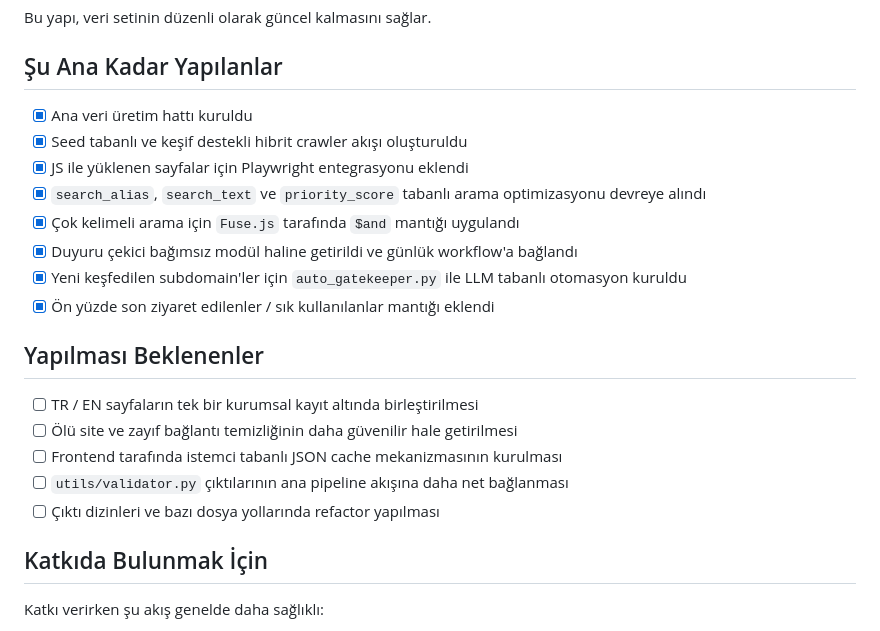
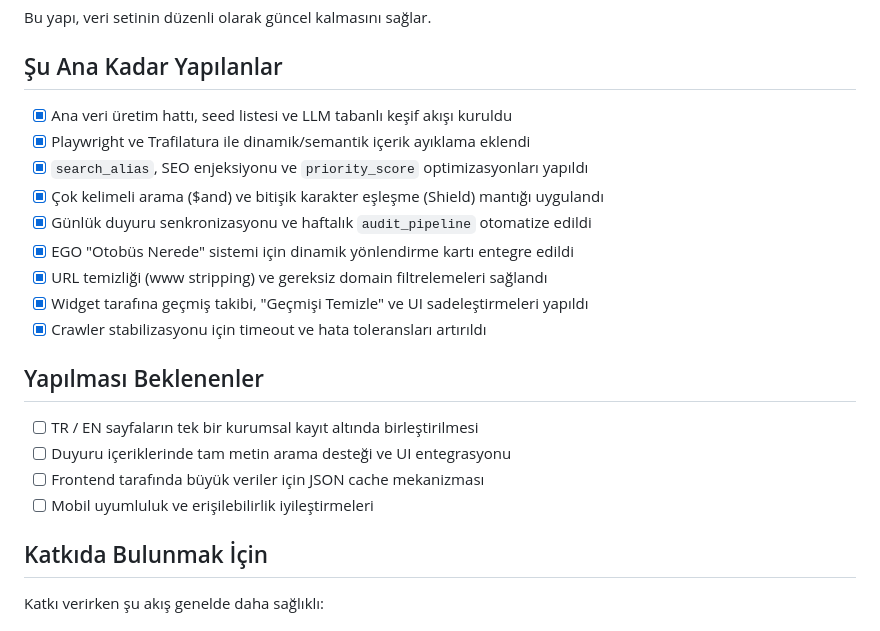
Before and after one commit to Kutsukey/hubul-search, a Markdown page: README.md, the part around the change. Rendered like a GitHub page.

Commit message:
docs: update project roadmap and implementation status

```diff
--- a/README.md
+++ b/README.md
@@ -171,22 +171,22 @@ Bu yapı, veri setinin düzenli olarak güncel kalmasını sağlar.
 
 ## Şu Ana Kadar Yapılanlar
 
-- [x] Ana veri üretim hattı kuruldu
-- [x] Seed tabanlı ve keşif destekli hibrit crawler akışı oluşturuldu
-- [x] JS ile yüklenen sayfalar için Playwright entegrasyonu eklendi
-- [x] `search_alias`, `search_text` ve `priority_score` tabanlı arama optimizasyonu devreye alındı
-- [x] Çok kelimeli arama için `Fuse.js` tarafında `$and` mantığı uygulandı
-- [x] Duyuru çekici bağımsız modül haline getirildi ve günlük workflow'a bağlandı
-- [x] Yeni keşfedilen subdomain'ler için `auto_gatekeeper.py` ile LLM tabanlı otomasyon kuruldu
-- [x] Ön yüzde son ziyaret edilenler / sık kullanılanlar mantığı eklendi
+- [x] Ana veri üretim hattı, seed listesi ve LLM tabanlı keşif akışı kuruldu
+- [x] Playwright ve Trafilatura ile dinamik/semantik içerik ayıklama eklendi
+- [x] `search_alias`, SEO enjeksiyonu ve `priority_score` optimizasyonları yapıldı
+- [x] Çok kelimeli arama ($and) ve bitişik karakter eşleşme (Shield) mantığı uygulandı
+- [x] Günlük duyuru senkronizasyonu ve haftalık `audit_pipeline` otomatize edildi
+- [x] EGO "Otobüs Nerede" sistemi için dinamik yönlendirme kartı entegre edildi
+- [x] URL temizliği (www stripping) ve gereksiz domain filtrelemeleri sağlandı
+- [x] Widget tarafına geçmiş takibi, "Geçmişi Temizle" ve UI sadeleştirmeleri yapıldı
+- [x] Crawler stabilizasyonu için timeout ve hata toleransları artırıldı
 
 ## Yapılması Beklenenler
 
 - [ ] TR / EN sayfaların tek bir kurumsal kayıt altında birleştirilmesi
-- [ ] Ölü site ve zayıf bağlantı temizliğinin daha güvenilir hale getirilmesi
-- [ ] Frontend tarafında istemci tabanlı JSON cache mekanizmasının kurulması
-- [ ] `utils/validator.py` çıktılarının ana pipeline akışına daha net bağlanması
-- [ ] Çıktı dizinleri ve bazı dosya yollarında refactor yapılması
+- [ ] Duyuru içeriklerinde tam metin arama desteği ve UI entegrasyonu
+- [ ] Frontend tarafında büyük veriler için JSON cache mekanizması
+- [ ] Mobil uyumluluk ve erişilebilirlik iyileştirmeleri
 
 ## Katkıda Bulunmak İçin
 
```
